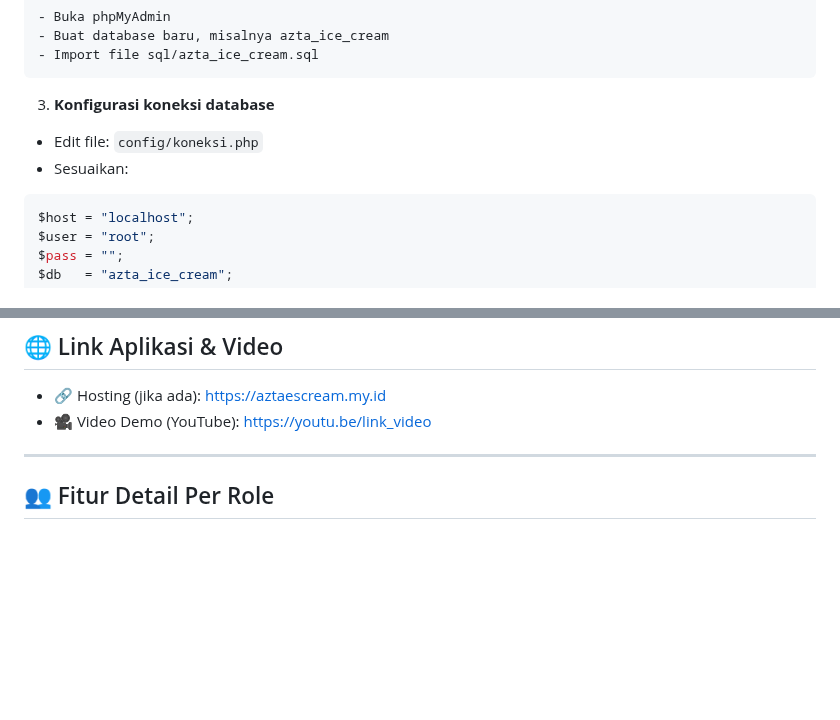
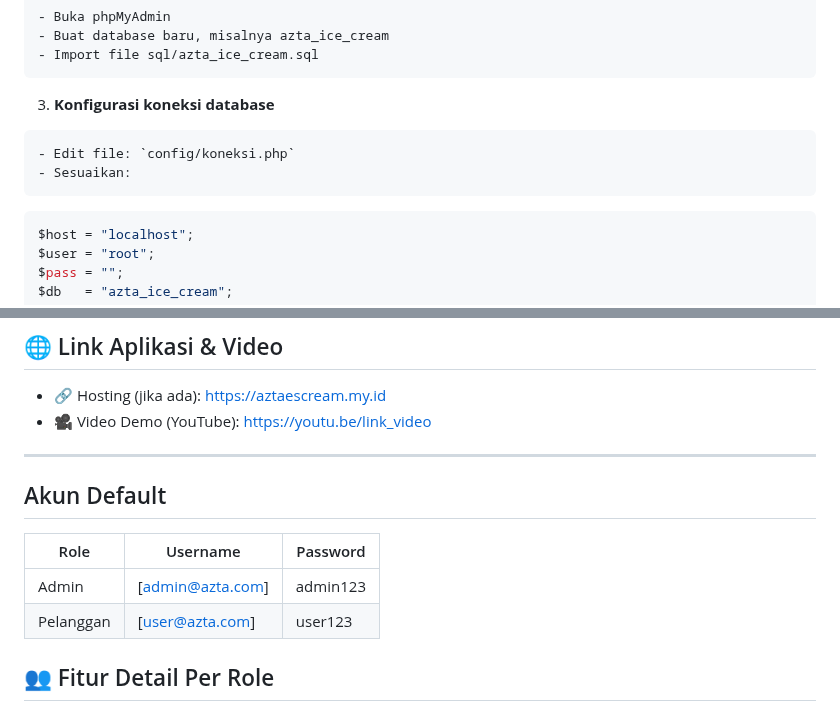
Before and after one commit to Vidimldyh/Project_UAS_Pemrogramanweb_202312009, a Markdown page: README.md, 2 parts joined by grey strips. GitHub-like rendering; blank space fills up the shorter version.

Commit message:
Menambahkan file README.md

````diff
--- a/README.md
+++ b/README.md
@@ -91,8 +91,11 @@ git clone https://github.com/Vidimldyh/Project_UAS_Pemrogramanweb_202312009.git
 ```
 
 3. **Konfigurasi koneksi database**
+```bash
 - Edit file: `config/koneksi.php`
 - Sesuaikan:
+```
+
 ```php
 $host = "localhost";
 $user = "root";
@@ -113,6 +116,12 @@ http://localhost/azta_ice_cream/index.php
 - 🎥 Video Demo (YouTube): https://youtu.be/link_video
 
 ---
+ ## Akun Default
+| Role      | Username         | Password |
+| --------- | ---------------- | -------- |
+| Admin     | [admin@azta.com] | admin123 |
+| Pelanggan | [user@azta.com]  | user123  |
+
 
 ## 👥 Fitur Detail Per Role
 
````
